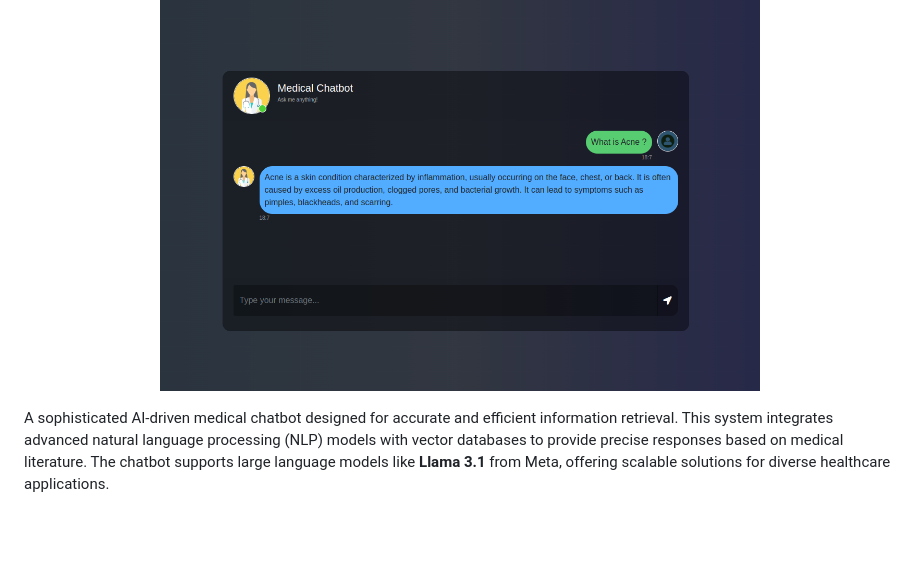
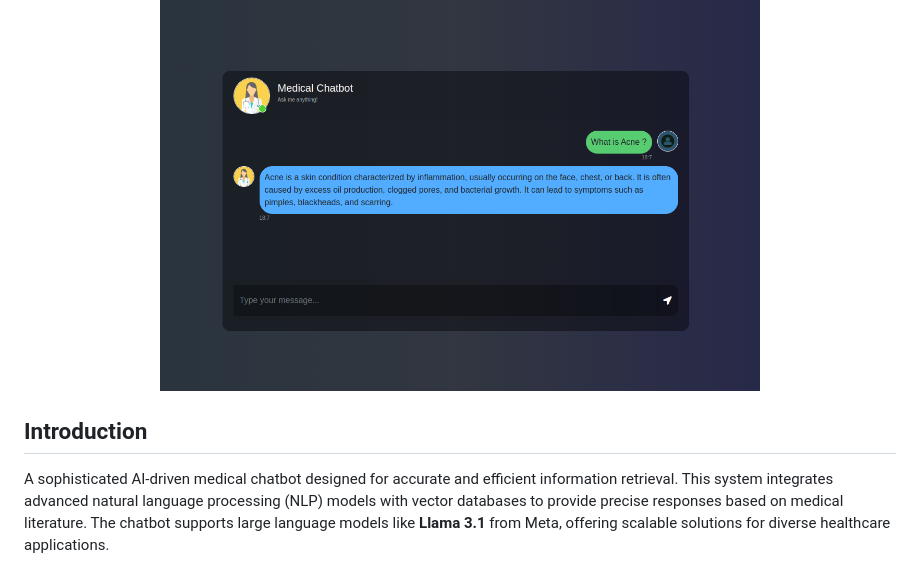
Before and after one commit to devrahulbanjara/Medical-Chatbot, a Markdown page: README.md, the part around the change. Rendered like a GitHub page; blank space fills up the shorter version.

```diff
--- a/README.md
+++ b/README.md
@@ -4,6 +4,7 @@
   <img src="docs/chatbot.png" alt="Medical Chatbot Screenshot" width="600"/>
 </p>
 
+## Introduction
 A sophisticated AI-driven medical chatbot designed for accurate and efficient information retrieval. This system integrates advanced natural language processing (NLP) models with vector databases to provide precise responses based on medical literature. The chatbot supports large language models like **Llama 3.1** from Meta, offering scalable solutions for diverse healthcare applications.
 
 ---
```
